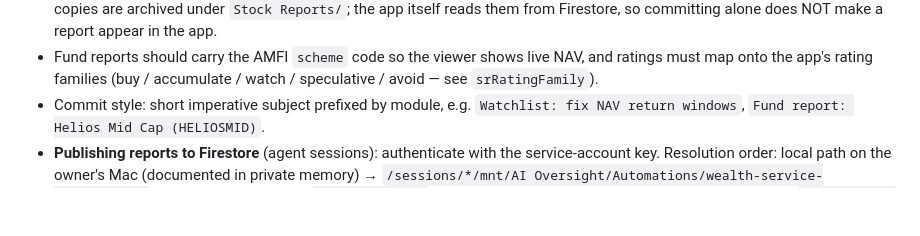
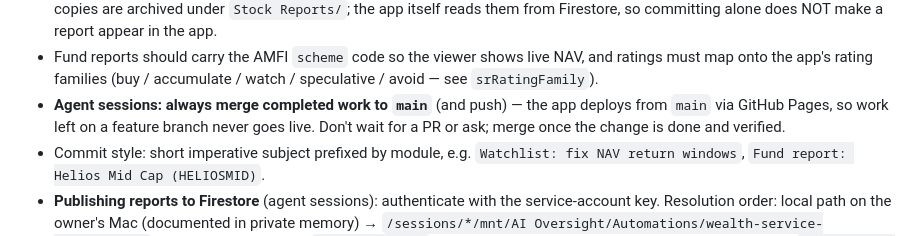
Before and after one commit to vishal-parwani/Wealth, a Markdown page: CLAUDE.md, the part around the change. Rendered like a GitHub page; blank space fills up the shorter version.

Commit message:
CLAUDE.md: always merge completed work to main
Co-Authored-By: Claude Fable 5 <noreply@anthropic.com>
Claude-Session: https://claude.ai/code/session_012XjCbZDdPYfKf2f45uRScU

```diff
--- a/CLAUDE.md
+++ b/CLAUDE.md
@@ -43,6 +43,9 @@ file and stub `fetch`).
 - Fund reports should carry the AMFI `scheme` code so the viewer shows live NAV, and
   ratings must map onto the app's rating families (buy / accumulate / watch /
   speculative / avoid — see `srRatingFamily`).
+- **Agent sessions: always merge completed work to `main`** (and push) — the app
+  deploys from `main` via GitHub Pages, so work left on a feature branch never goes
+  live. Don't wait for a PR or ask; merge once the change is done and verified.
 - Commit style: short imperative subject prefixed by module, e.g.
   `Watchlist: fix NAV return windows`, `Fund report: Helios Mid Cap (HELIOSMID)`.
 - **Publishing reports to Firestore** (agent sessions): authenticate with the
```
